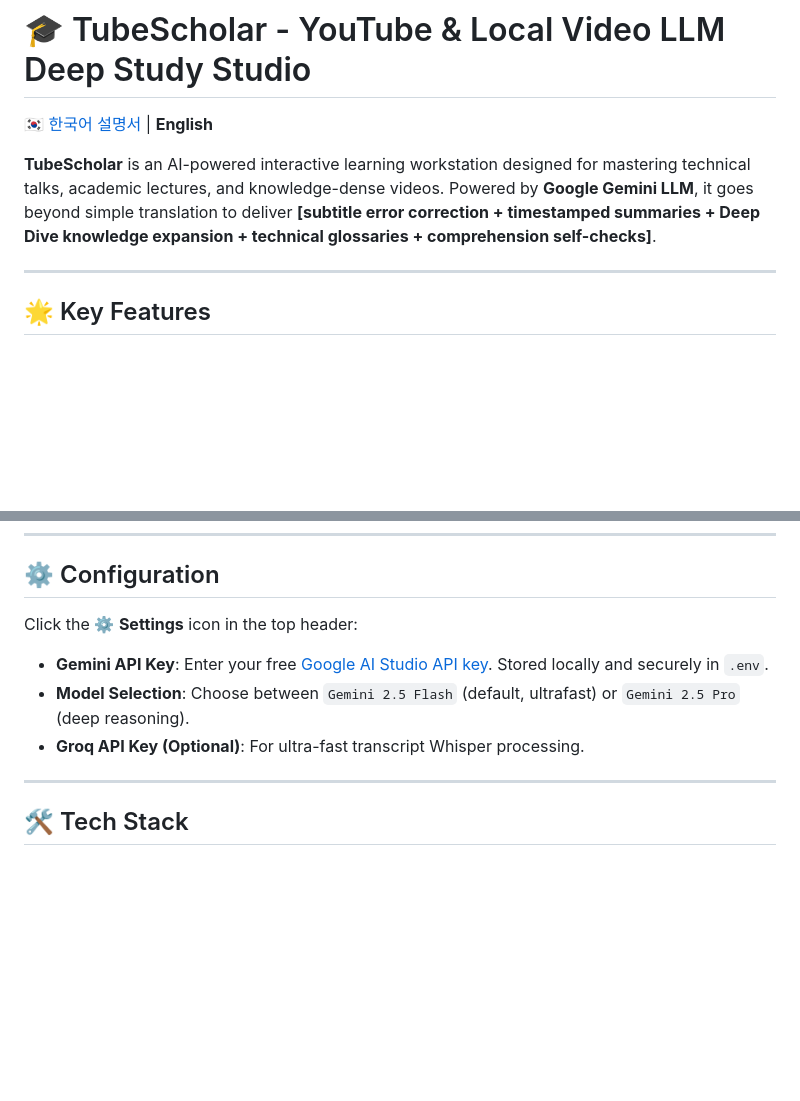
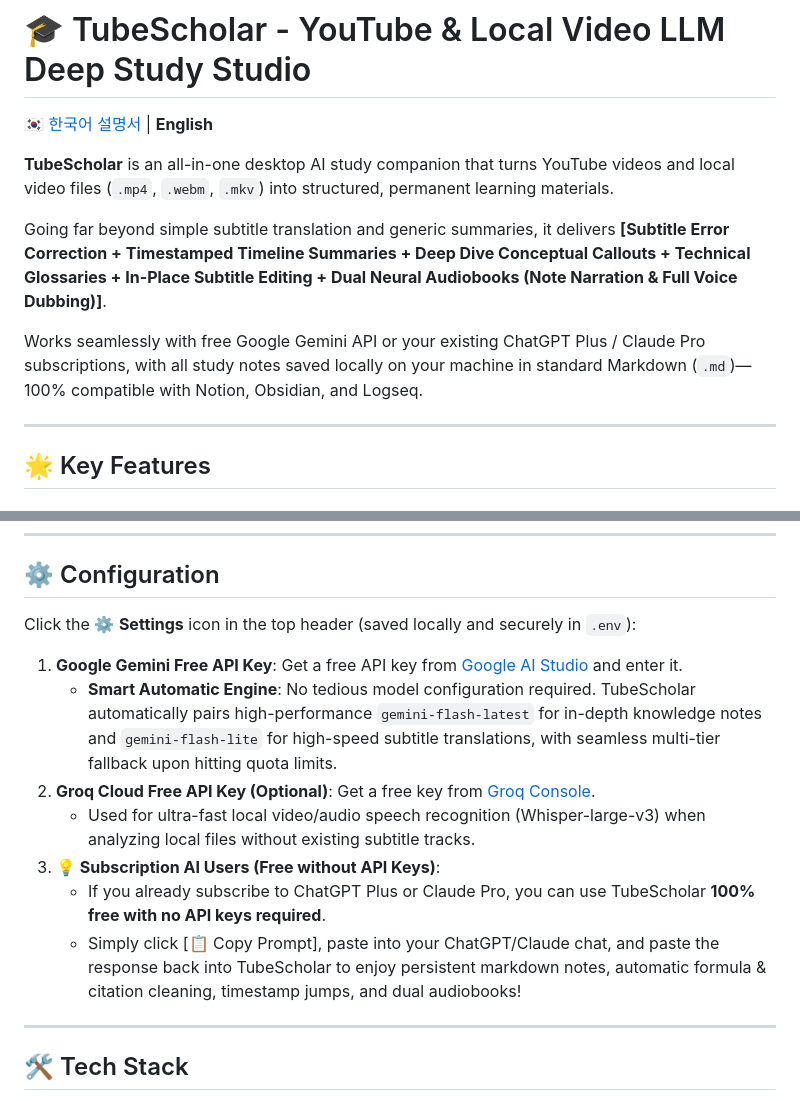
Before and after one commit to makopss/TubeScholar, a Markdown page: README_EN.md, 2 parts joined by grey strips. Drawn GitHub-style; blank space fills up the shorter version.

Commit message:
docs: refresh lead overview and modernize API configuration guide

```diff
--- a/README_EN.md
+++ b/README_EN.md
@@ -2,7 +2,11 @@
 
 [🇰🇷 한국어 설명서](README.md) | **English**
 
-**TubeScholar** is an AI-powered interactive learning workstation designed for mastering technical talks, academic lectures, and knowledge-dense videos. Powered by **Google Gemini LLM**, it goes beyond simple translation to deliver **[subtitle error correction + timestamped summaries + Deep Dive knowledge expansion + technical glossaries + comprehension self-checks]**.
+**TubeScholar** is an all-in-one desktop AI study companion that turns YouTube videos and local video files (`.mp4`, `.webm`, `.mkv`) into structured, permanent learning materials.
+
+Going far beyond simple subtitle translation and generic summaries, it delivers **[Subtitle Error Correction + Timestamped Timeline Summaries + Deep Dive Conceptual Callouts + Technical Glossaries + In-Place Subtitle Editing + Dual Neural Audiobooks (Note Narration & Full Voice Dubbing)]**.
+
+Works seamlessly with free Google Gemini API or your existing ChatGPT Plus / Claude Pro subscriptions, with all study notes saved locally on your machine in standard Markdown (`.md`)—100% compatible with Notion, Obsidian, and Logseq.
 
 ---
 
@@ -85,10 +89,15 @@ Download and run `TubeScholar-Setup-v1.0.0.exe` from the [Latest Release](https:
 
 ## ⚙️ Configuration
 
-Click the ⚙️ **Settings** icon in the top header:
-- **Gemini API Key**: Enter your free [Google AI Studio API key](https://aistudio.google.com/). Stored locally and securely in `.env`.
-- **Model Selection**: Choose between `Gemini 2.5 Flash` (default, ultrafast) or `Gemini 2.5 Pro` (deep reasoning).
-- **Groq API Key (Optional)**: For ultra-fast transcript Whisper processing.
+Click the ⚙️ **Settings** icon in the top header (saved locally and securely in `.env`):
+
+1. **Google Gemini Free API Key**: Get a free API key from [Google AI Studio](https://aistudio.google.com/app/apikey) and enter it.
+   - **Smart Automatic Engine**: No tedious model configuration required. TubeScholar automatically pairs high-performance `gemini-flash-latest` for in-depth knowledge notes and `gemini-flash-lite` for high-speed subtitle translations, with seamless multi-tier fallback upon hitting quota limits.
+2. **Groq Cloud Free API Key (Optional)**: Get a free key from [Groq Console](https://console.groq.com/keys).
+   - Used for ultra-fast local video/audio speech recognition (Whisper-large-v3) when analyzing local files without existing subtitle tracks.
+3. **💡 Subscription AI Users (Free without API Keys)**:
+   - If you already subscribe to ChatGPT Plus or Claude Pro, you can use TubeScholar **100% free with no API keys required**.
+   - Simply click [📋 Copy Prompt], paste into your ChatGPT/Claude chat, and paste the response back into TubeScholar to enjoy persistent markdown notes, automatic formula & citation cleaning, timestamp jumps, and dual audiobooks!
 
 ---
 
```
Also changed, not shown: README.md (+14 -5 lines).
